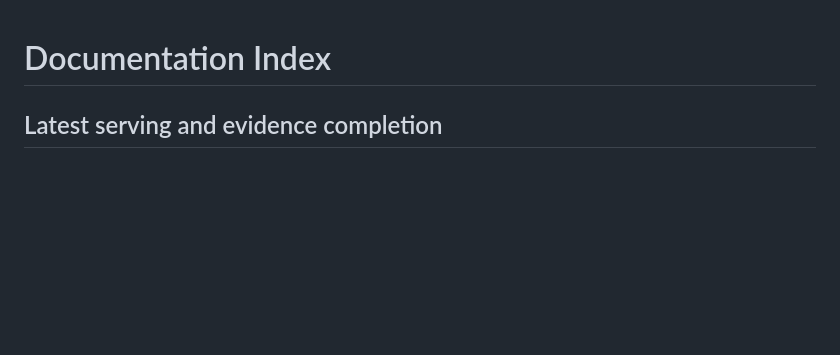
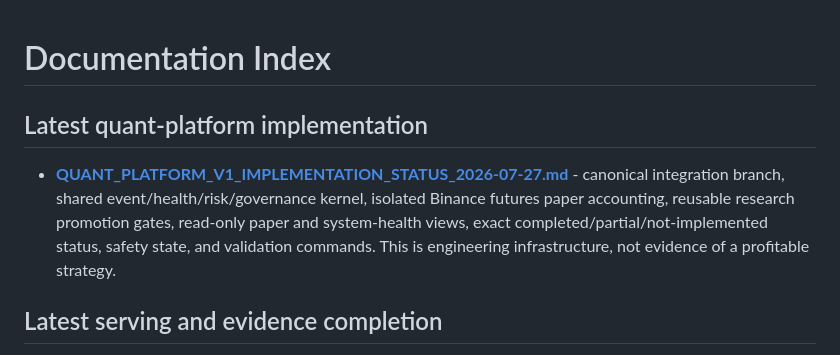
Before and after one commit to 1rahulvijay/BTC-Prediction-Tool, a Markdown page: docs/README.md, the part around the change. GitHub-like rendering; blank space fills up the shorter version.

Commit message:
docs: record quant platform implementation status

```diff
--- a/docs/README.md
+++ b/docs/README.md
@@ -1,4 +1,11 @@
 # Documentation Index
+
+## Latest quant-platform implementation
+- **[QUANT_PLATFORM_V1_IMPLEMENTATION_STATUS_2026-07-27.md](active/QUANT_PLATFORM_V1_IMPLEMENTATION_STATUS_2026-07-27.md)** -
+  canonical integration branch, shared event/health/risk/governance kernel, isolated Binance
+  futures paper accounting, reusable research promotion gates, read-only paper and system-health
+  views, exact completed/partial/not-implemented status, safety state, and validation commands.
+  This is engineering infrastructure, not evidence of a profitable strategy.
 
 ## Latest serving and evidence completion
 - **[SERVING_EVIDENCE_COMPLETION_2026-07-27.md](active/SERVING_EVIDENCE_COMPLETION_2026-07-27.md)** -
```
Also changed, not shown: docs/active/BTC_PREDICTION_TOOL_CURRENT_AND_FUTURE_BLUEPRINT_2026-07-26.md (+16 -0 lines), docs/active/QUANT_PLATFORM_V1_IMPLEMENTATION_STATUS_2026-07-27.md (added, +265 -0 lines).
